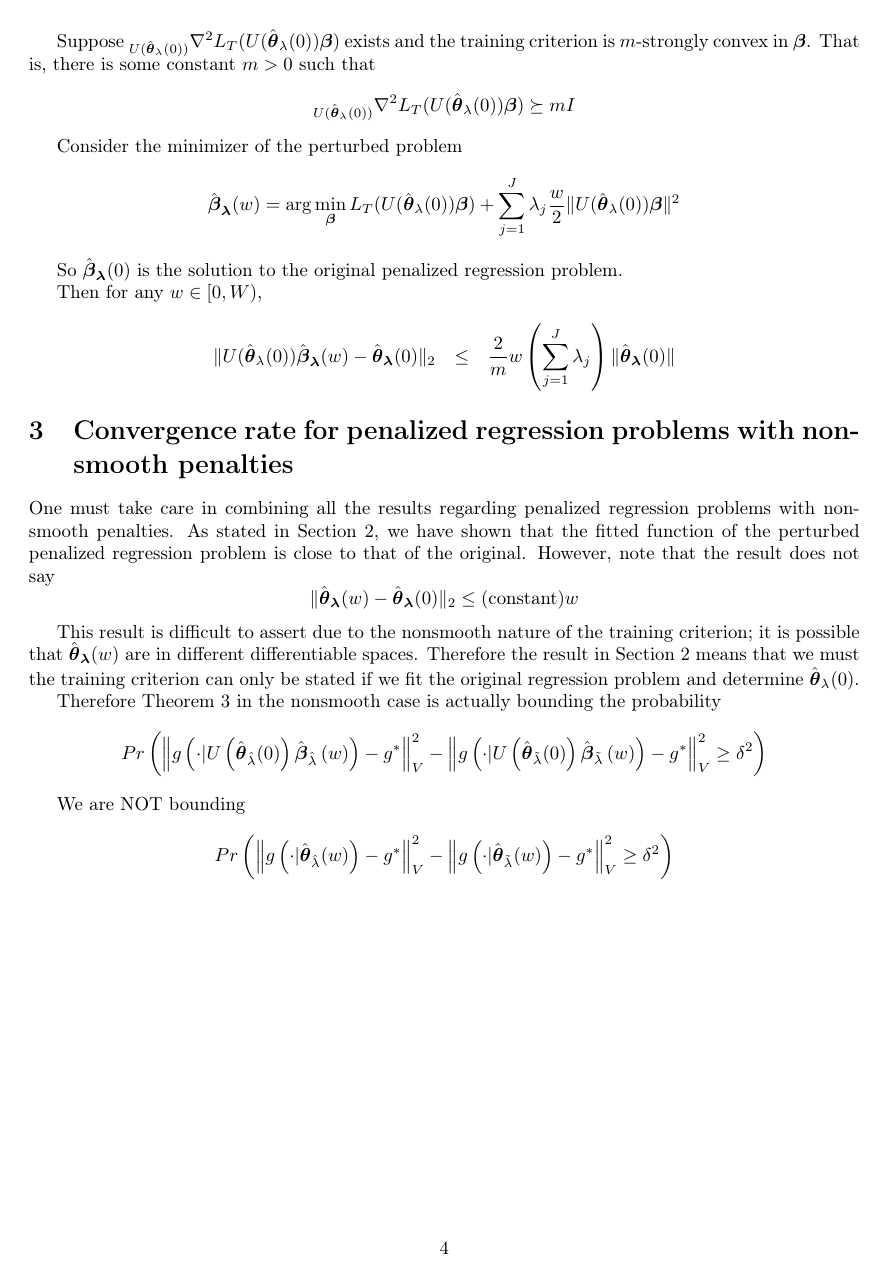
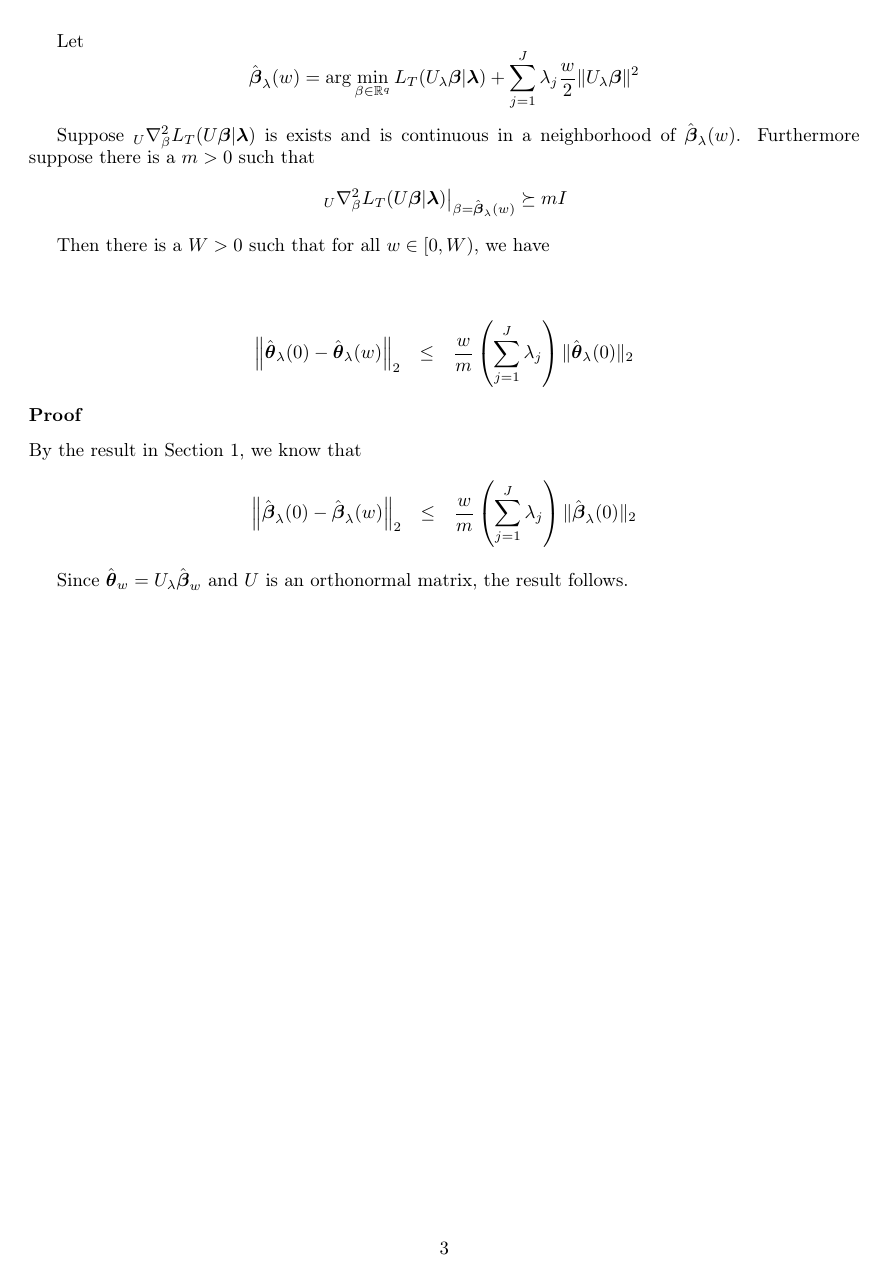
Before and after one commit to jjfeng/descent-theory, a LaTeX document (ridge_perturb.tex): page 4 of 4 before the commit and page 3 of 3 after it. The pictures show the PDF file ridge_perturb.pdf that the author committed with the source.

Commit message:
add ridge penalty updates

```diff
--- a/ridge_perturb.tex
+++ b/ridge_perturb.tex
@@ -79,4 +49,3 @@ D(w,\boldsymbol{\theta})=\nabla_{\theta}\left[L_{T}(\boldsymbol{\theta}|\boldsym
 \]
 
 
-Since $D(\cdot,\boldsymbol{\theta}):\mathbb{R}\mapsto\mathbb{R}$
@@ -97 +56,2 @@ defined as
 \[
+\nabla_{\theta}^{2}L_{T}(\boldsymbol{\theta})|_{\theta=\hat{\theta}_{\lambda}(0)}\succeq mI\mbox{ }
@@ -115,32 +61,2 @@ is a continuous mapping from $[0,W)$ into some open neighborhood
-$B\subseteq\mathbb{R}^{p}$.
-
-
-\section{Parametric Models: Strongly Convex Penalized Objective}
-
-Let the training criterion be denoted $L_{T}$
-\[
-L_{T}(\boldsymbol{\theta})=\frac{1}{2}\|y-f(\cdot|\boldsymbol{\theta})\|_{T}^{2}+\sum_{j=1}^{J}\lambda_{j}P_{j}(\boldsymbol{\theta})
-\]
-
-
-Suppose $\nabla^{2}L_{T}(\theta)$ exists and the training criterion
-is $m$-strongly convex in $\boldsymbol{\theta}$. That is, there
-is some constant $m>0$ such that
-\[
-\nabla^{2}L_{T}(\boldsymbol{\theta})\succeq mI
-\]
-
-
-Consider the minimizer of the perturbed problem
-
-\[
-\hat{\boldsymbol{\theta}}_{\boldsymbol{\lambda}}(w)=\arg\min_{\theta}L_{T}(\boldsymbol{\theta})+\sum_{j=1}^{J}\lambda_{j}\frac{w}{2}\|\boldsymbol{\theta}\|^{2}
-\]
-
-
-So $\hat{\boldsymbol{\theta}}_{\boldsymbol{\lambda}}(0)$ is the solution
-to the original penalized regression problem.
-
-Then for any $w$, we have
+There exists a $W>0$ such that for all $w\in[0,W)$
 \begin{eqnarray*}
-\|\hat{\boldsymbol{\theta}}_{\boldsymbol{\lambda}}(w)-\hat{\boldsymbol{\theta}}_{\boldsymbol{\lambda}}(0)\|_{2} & \le & \frac{2}{m}w\left(\sum_{j=1}^{J}\lambda_{j}\right)\|\hat{\boldsymbol{\theta}}_{\boldsymbol{\lambda}}(0)\|
@@ -155 +72,13 @@ we have that
+and $\nabla_{\theta}D(w,\boldsymbol{\theta})=\nabla_{\theta}^{2}L_{T}(\boldsymbol{\theta}|\boldsymbol{\lambda})$
+is nonsingular at $\hat{\boldsymbol{\theta}}_{\lambda}(0)$, $\hat{\boldsymbol{\theta}}_{\lambda}(w)$
+is continuously differentiable over $[0,W)$ for some $W>0$. Furthermore,
+the implicit function theorem states that for all $w\in[0,W)$
+\begin{eqnarray*}
+\nabla_{w}\hat{\boldsymbol{\theta}}_{\lambda}(w) & = & -\left(\nabla_{\theta}^{2}L_{T}(\boldsymbol{\theta})|_{\theta=\hat{\theta}_{\lambda}(0)}\right)^{-1}\nabla_{w}D\left(w,\hat{\boldsymbol{\theta}}_{\lambda}(w)\right)\\
+ & = & -\left(\nabla_{\theta}^{2}L_{T}(\boldsymbol{\theta})|_{\theta=\hat{\theta}_{\lambda}(0)}\right)^{-1}\left(\sum_{j=1}^{J}\lambda_{j}\right)\hat{\boldsymbol{\theta}}_{\lambda}(w)
+\end{eqnarray*}
+
+
+Since $\nabla_{\theta}^{2}L_{T}(\boldsymbol{\theta})|_{\theta=\hat{\theta}_{\lambda}(0)}\succeq mI\mbox{ }$,
+then for all $w\in[0,W)$
 \[
@@ -188,4 +99,6 @@ L_{T}(\hat{\boldsymbol{\theta}}_{\boldsymbol{\lambda}}(0))\le L_{T}(\hat{\boldsy
 \]
 
 
-Plugging in the inequality, we get
+Adding these two inequalities, we get that for all $w\in[0,W)$
+\[
+\|\hat{\boldsymbol{\theta}}_{\lambda}(w)\|^{2}\le\|\hat{\boldsymbol{\theta}}_{\lambda}(0)\|^{2}
@@ -192 +110,3 @@ Plugging in the inequality, we get
 \begin{eqnarray*}
+\left\Vert \hat{\boldsymbol{\theta}}_{\lambda}(0)-\hat{\boldsymbol{\theta}}_{\lambda}(w)\right\Vert  & \le & w\left\Vert \left.\nabla_{w}\hat{\boldsymbol{\theta}}_{\lambda}(w)\right|_{w=w'}\right\Vert \\
+ & \le & \frac{w}{m}\left(\sum_{j=1}^{J}\lambda_{j}\right)\|\hat{\boldsymbol{\theta}}_{\lambda}(w')\|\\
@@ -211 +128,2 @@ has rank $q\le p$.
 
+Suppose that for all $w<W'$, we have that
@@ -213,66 +130,37 @@ Suppose that for all $w\in[0,W)$, we have that
 \[
-\min_{\theta\in\mathbb{R}^{p}}\frac{1}{2}\|y-f\left(\cdot|\boldsymbol{\theta}\right)\|_{T}^{2}+\sum_{j=1}^{J}\lambda_{j}\left(P_{j}(\boldsymbol{\theta})+w\|\boldsymbol{\theta}\|^{2}\right)=\min_{\beta\in\mathbb{R}^{q}}\frac{1}{2}\|y-f\left(\cdot|U(\hat{\theta}_{0})\boldsymbol{\beta}\right)\|_{T}^{2}+\sum_{j=1}^{J}\lambda_{j}\left(P_{j}(U(\hat{\boldsymbol{\theta}}_{\lambda}(0))\boldsymbol{\beta})+w\|U(\hat{\boldsymbol{\theta}}_{\lambda}(0))\boldsymbol{\beta}\|^{2}\right)
+\min_{\theta\in\mathbb{R}^{p}}L_{T}(\boldsymbol{\theta}|\boldsymbol{\lambda})+\sum_{j=1}^{J}\lambda_{j}\frac{w}{2}\|\boldsymbol{\theta}\|^{2}=\min_{\beta\in\mathbb{R}^{q}}L_{T}(U_{\lambda}\boldsymbol{\beta}|\boldsymbol{\lambda})+\sum_{j=1}^{J}\lambda_{j}\frac{w}{2}\|U_{\lambda}\boldsymbol{\beta}\|^{2}
 \]
 
 
-Suppose that $P_{j}(U(\hat{\boldsymbol{\theta}}_{\lambda}(0))\boldsymbol{\beta})$
-and $f(\cdot|U(\hat{\boldsymbol{\theta}}_{\lambda}(0))\boldsymbol{\beta})$
-are continuously differentiable along the directions in $U(\hat{\boldsymbol{\theta}}_{\lambda}(0))$.
-
-Suppose $_{U(\hat{\boldsymbol{\theta}}_{\lambda}(0))}\nabla^{2}L_{T}(U(\hat{\boldsymbol{\theta}}_{\lambda}(0))\boldsymbol{\beta})$
-exists and the training criterion is $m$-strongly convex in $\boldsymbol{\beta}$.
-That is, there is some constant $m>0$ such that
+Let
 \[
-_{U(\hat{\boldsymbol{\theta}}_{\lambda}(0))}\nabla^{2}L_{T}(U(\hat{\boldsymbol{\theta}}_{\lambda}(0))\boldsymbol{\beta})\succeq mI
+\hat{\boldsymbol{\beta}}_{\lambda}(w)=\arg\min_{\beta\in\mathbb{R}^{q}}L_{T}(U_{\lambda}\boldsymbol{\beta}|\boldsymbol{\lambda})+\sum_{j=1}^{J}\lambda_{j}\frac{w}{2}\|U_{\lambda}\boldsymbol{\beta}\|^{2}
 \]
 
 
-Consider the minimizer of the perturbed problem
-
+Suppose $_{U}\nabla_{\beta}^{2}L_{T}(U\boldsymbol{\beta}|\boldsymbol{\lambda})$
+is exists and is continuous in a neighborhood of $\hat{\boldsymbol{\beta}}_{\lambda}(w)$.
+Furthermore suppose there is a $m>0$ such that
 \[
-\hat{\boldsymbol{\beta}}_{\boldsymbol{\lambda}}(w)=\arg\min_{\boldsymbol{\beta}}L_{T}(U(\hat{\boldsymbol{\theta}}_{\lambda}(0))\boldsymbol{\beta})+\sum_{j=1}^{J}\lambda_{j}\frac{w}{2}\|U(\hat{\boldsymbol{\theta}}_{\lambda}(0))\boldsymbol{\beta}\|^{2}
+\left._{U}\nabla_{\beta}^{2}L_{T}(U\boldsymbol{\beta}|\boldsymbol{\lambda})\right|_{\beta=\hat{\boldsymbol{\beta}}_{\lambda}(w)}\succeq mI
 \]
 
 
-So $\hat{\boldsymbol{\beta}}_{\boldsymbol{\lambda}}(0)$ is the solution
-to the original penalized regression problem.
+Then there is a $W>0$ such that for all $w\in[0,W)$, we have
 
-Then for any $w\in[0,W)$,
+
+\subsubsection*{
 \begin{eqnarray*}
-\|U(\hat{\boldsymbol{\theta}}_{\lambda}(0))\hat{\boldsymbol{\beta}}_{\boldsymbol{\lambda}}(w)-\hat{\boldsymbol{\theta}}_{\boldsymbol{\lambda}}(0)\|_{2} & \le & \frac{2}{m}w\left(\sum_{j=1}^{J}\lambda_{j}\right)\|\hat{\boldsymbol{\theta}}_{\boldsymbol{\lambda}}(0)\|
+\left\Vert \hat{\boldsymbol{\theta}}_{\lambda}(0)-\hat{\boldsymbol{\theta}}_{\lambda}(w)\right\Vert _{2} & \le & \frac{w}{m}\left(\sum_{j=1}^{J}\lambda_{j}\right)\|\hat{\boldsymbol{\theta}}_{\lambda}(0)\|_{2}
+\end{eqnarray*}
+Proof}
+
+By the result in Section 1, we know that
+\begin{eqnarray*}
+\left\Vert \hat{\boldsymbol{\beta}}_{\lambda}(0)-\hat{\boldsymbol{\beta}}_{\lambda}(w)\right\Vert _{2} & \le & \frac{w}{m}\left(\sum_{j=1}^{J}\lambda_{j}\right)\|\hat{\boldsymbol{\beta}}_{\lambda}(0)\|_{2}
 \end{eqnarray*}
 
 
-
-\section{Convergence rate for penalized regression problems with nonsmooth
-penalties}
-
-One must take care in combining all the results regarding penalized
-regression problems with nonsmooth penalties. As stated in Section
-2, we have shown that the fitted function of the perturbed penalized
-regression problem is close to that of the original. However, note
-that the result does not say
-\[
-\|\hat{\boldsymbol{\theta}}_{\boldsymbol{\lambda}}(w)-\hat{\boldsymbol{\theta}}_{\boldsymbol{\lambda}}(0)\|_{2}\le(\mbox{constant})w
-\]
-
-
-This result is difficult to assert due to the nonsmooth nature of
-the training criterion; it is possible that $\hat{\boldsymbol{\theta}}_{\boldsymbol{\lambda}}(w)$
-are in different differentiable spaces. Therefore the result in Section
-2 means that we must the training criterion can only be stated if
-we fit the original regression problem and determine $\hat{\boldsymbol{\theta}}_{\lambda}(0)$.
-
-Therefore Theorem 3 in the nonsmooth case is actually bounding the
-probability
-\[
-Pr\left(\left\Vert g\left(\cdot|U\left(\hat{\boldsymbol{\theta}}_{\hat{\lambda}}(0)\right)\hat{\boldsymbol{\beta}}_{\hat{\lambda}}\left(w\right)\right)-g^{*}\right\Vert _{V}^{2}-\left\Vert g\left(\cdot|U\left(\hat{\boldsymbol{\theta}}_{\tilde{\lambda}}(0)\right)\hat{\boldsymbol{\beta}}_{\tilde{\lambda}}\left(w\right)\right)-g^{*}\right\Vert _{V}^{2}\ge\delta^{2}\right)
-\]
-
-
-We are NOT bounding
-\[
-Pr\left(\left\Vert g\left(\cdot|\hat{\boldsymbol{\theta}}_{\hat{\lambda}}(w)\right)-g^{*}\right\Vert _{V}^{2}-\left\Vert g\left(\cdot|\hat{\boldsymbol{\theta}}_{\tilde{\lambda}}(w)\right)-g^{*}\right\Vert _{V}^{2}\ge\delta^{2}\right)
-\]
-
+Since $\hat{\boldsymbol{\theta}}_{w}=U_{\lambda}\hat{\boldsymbol{\beta}}_{w}$
+and $U$ is an orthonormal matrix, the result follows.
 \end{document}
```
Also changed, not shown: ridge_perturb.pdf, ridge_perturb.tex (156 more changed lines).
